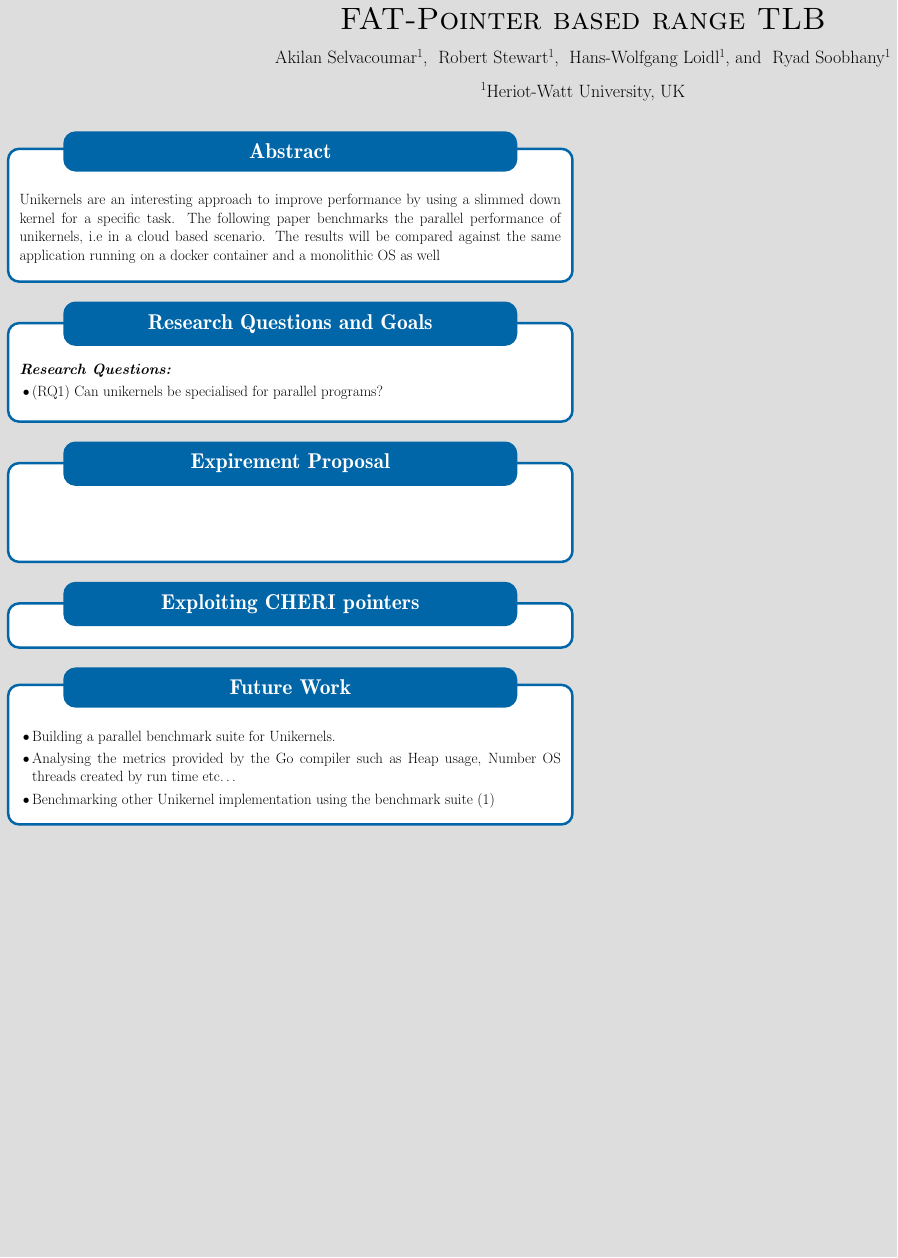
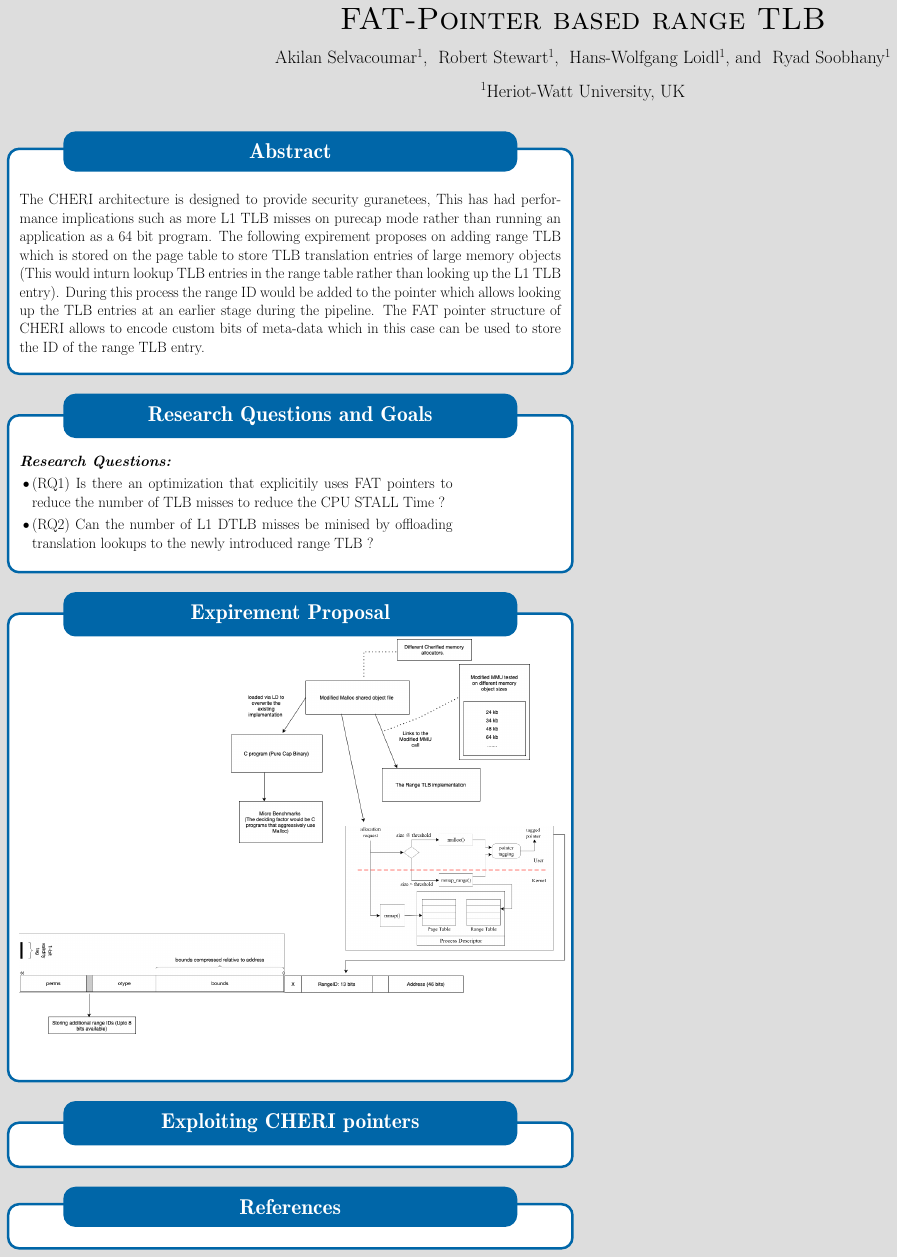
Before and after one commit to Akilan1999/CHERI-FLEXPOINTER, a LaTeX poster (poster/poster.tex): the whole page. Compiled offline with pdfLaTeX; a LaTeX package or settings file that is missing is left out.

Commit message:
saving current changes

```diff
--- a/poster/poster.tex
+++ b/poster/poster.tex
@@ -96,11 +96,12 @@
       \begin{tikzfigure}
         % \includegraphics[width=0.4\textwidth]{images/abstraction-poster.jpg}
       \end{tikzfigure}
-      Unikernels are an interesting approach to improve performance by using a slimmed down kernel
-      for a specific task. The following paper benchmarks the parallel performance of unikernels,
-i.e in a cloud based scenario. The results will be compared against the
-same application running on a docker container and a monolithic OS as
-well
+      The CHERI architecture is designed to provide security guranetees, This has had performance implications such as more L1 TLB misses on
+purecap mode rather than running an application as a 64 bit program. The following expirement proposes on adding range TLB which is
+stored on the page table to store TLB translation entries of large memory objects (This would inturn lookup TLB entries in the range table
+rather than looking up the L1 TLB entry). During this process the range ID would be added to the pointer which allows looking up the TLB
+entries at an earlier stage during the pipeline. The FAT pointer structure of CHERI allows to encode custom bits of meta-data which in this
+case can be used to store the ID of the range TLB entry.
 
 
 
@@ -114,8 +115,9 @@ well
     \begin{minipage}[t]{0.8\linewidth}
       \textbf{\textit{Research Questions:}}
       \begin{itemize}
-        \item (RQ1) Can unikernels be specialised for parallel programs?
-        % \item (RQ2) Would Unikernels running parallel programs out-perform cloud based environment
+        \item (RQ1) Is there an optimization that explicitily uses FAT pointers to reduce the number of TLB misses to reduce the CPU STALL Time ?
+        \item (RQ2) Can the number of L1 DTLB misses be minised by offloading translation lookups to the newly
+        introduced range TLB ?
         % monolithic OS or containers in terms of wall-clock runtimes, CPU
         % profiling and memory profiling?
       % \item \textit{parallelising actors can increase throughput}
@@ -211,14 +213,14 @@ well
  }
 
     \NameBlock{transformation}
-    \block{Future Work}{
+    \block{References}{
       \hspace{0.4cm}
 
-     \begin{itemize}
-       \item Building a parallel benchmark suite for Unikernels.
-       \item Analysing the metrics provided by the Go compiler such as Heap usage, Number OS threads created by run time etc…
-       \item Benchmarking other Unikernel implementation using the benchmark suite (1)
-     \end{itemize}
+    %  \begin{itemize}
+    %    \item Building a parallel benchmark suite for Unikernels.
+    %    \item Analysing the metrics provided by the Go compiler such as Heap usage, Number OS threads created by run time etc…
+    %    \item Benchmarking other Unikernel implementation using the benchmark suite (1)
+    %  \end{itemize}
 
 
 
```
Also changed, not shown: poster/Draft-expirment.png (added), poster/poster.pdf, poster/poster.tex (2 more changed lines), 3 other files.
